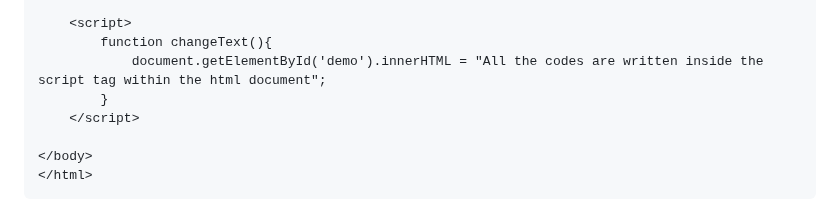
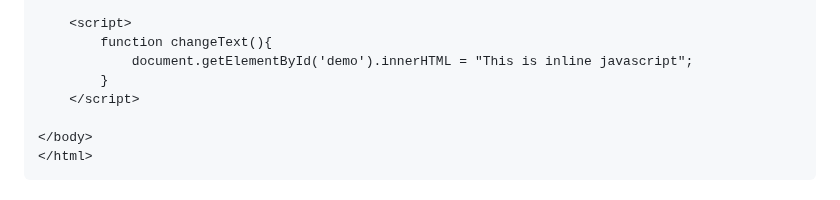
Before and after one commit to sthaanis/project_redesign, a Markdown page: projectRedesign/read.md, the part around the change. Rendered like a GitHub page.

```diff
--- a/projectRedesign/read.md
+++ b/projectRedesign/read.md
@@ -25,7 +25,7 @@ In this approach to use JavaScript, the JavaScript code is  written between the
 
     <script>
         function changeText(){
-            document.getElementById('demo').innerHTML = "All the codes are written inside the script tag within the html document";
+            document.getElementById('demo').innerHTML = "This is inline javascript";
         }
     </script>
 
```
